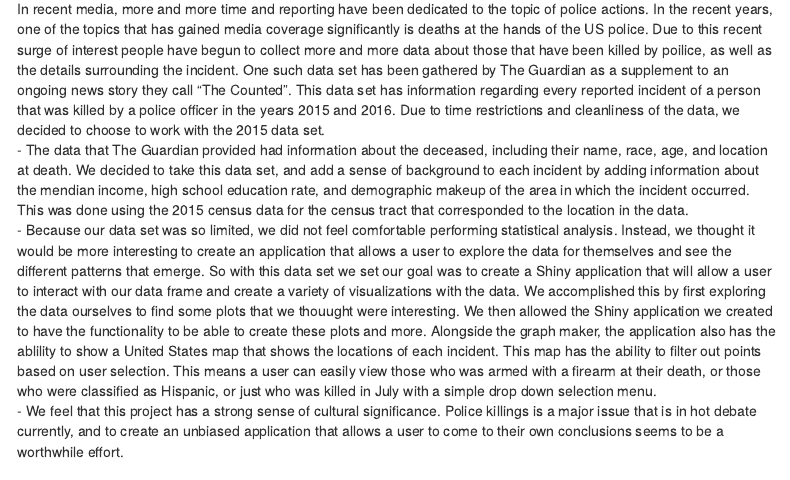
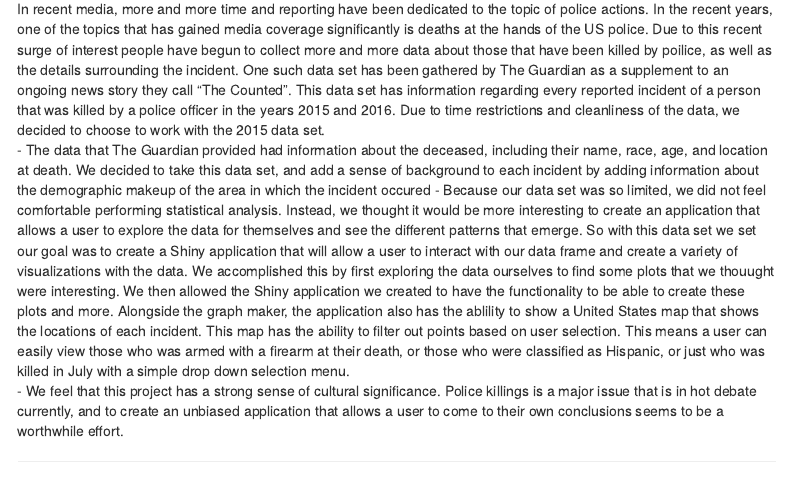
Before and after one commit to j9mis/group14, an R Markdown document (14_analysis/results/process_notebook.Rmd): the page in a window 1100 px wide, from 350 px down. Rendered offline with R 4.5, knitr and Pandoc, with nearby package versions; menus at the side of the page are left out.

Commit message:
Update process_notebook.Rmd

```diff
--- a/14_analysis/results/process_notebook.Rmd
+++ b/14_analysis/results/process_notebook.Rmd
@@ -31,7 +31,7 @@ One paragraph at the very beginning of the document summarizing everything.
 Provide an overview of the project goals and the motivation for it. Consider that this will be read by people who did not see your project proposal.
 
 In recent media, more and more time and reporting have been dedicated to the topic of police actions. In the recent years, one of the topics that has gained media coverage significantly is deaths at the hands of the US police. Due to this recent surge of interest people have begun to collect more and more data about those that have been killed by poilice, as well as the details surrounding the incident. One such data set has been gathered by The Guardian as a supplement to an ongoing news story they call "The Counted". This data set has information regarding every reported incident of a person that was killed by a police officer in the years 2015 and 2016. Due to time restrictions and cleanliness of the data, we decided to choose to work with the 2015 data set.
- -  The data that The Guardian provided had information about the deceased, including their name, race, age, and location at death. We decided to take this data set, and add a sense of background to each incident by adding information about the mendian income, high school education rate, and demographic makeup of the area in which the incident occurred. This was done using the 2015 census data for the census tract that corresponded to the location in the data.
+ -  The data that The Guardian provided had information about the deceased, including their name, race, age, and location at death. We decided to take this data set, and add a sense of background to each incident by adding information about the demographic makeup of the area in which the incident occured
  -  Because our data set was so limited, we did not feel comfortable performing statistical analysis. Instead, we thought it would be more interesting to create an application that allows a user to explore the data for themselves and see the different patterns that emerge. So with this data set we set our goal was to create a Shiny application that will allow a user to interact with our data frame and create a variety of visualizations with the data. We accomplished this by first exploring the data ourselves to find some plots that we thouught were interesting. We then allowed the Shiny application we created to have the functionality to be able to create these plots and more. Alongside the graph maker, the application also has the ablility to show a United States map that shows the locations of each incident. This map has the ability to filter out points based on user selection. This means a user can easily view those who was armed with a firearm at their death, or those who were classified as Hispanic, or just who was killed in July with a simple drop down selection menu.
  -  We feel that this project has a strong sense of cultural significance. Police killings is a major issue that is in hot debate currently, and to create an unbiased application that allows a user to come to their own conclusions seems to be a worthwhile effort.
 
```
